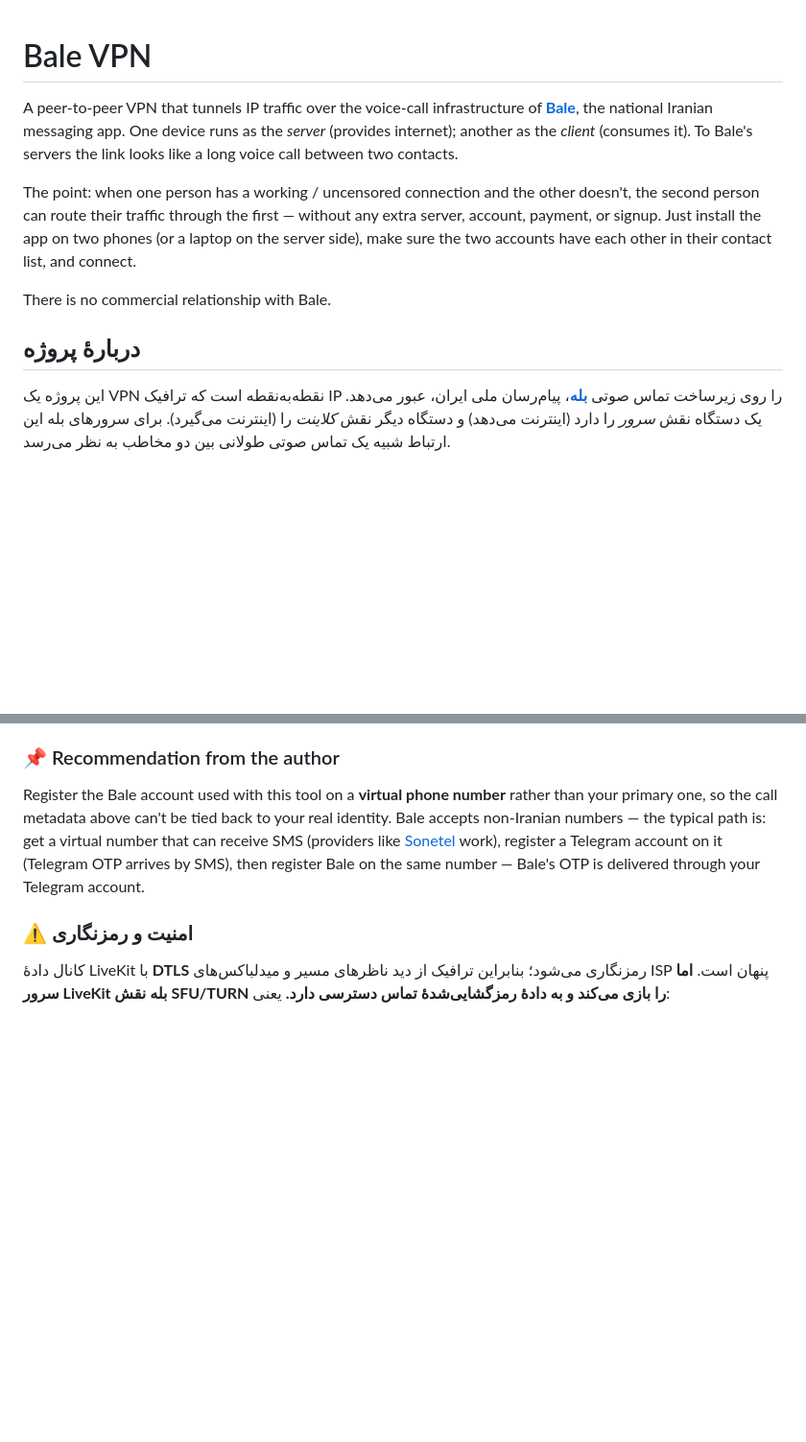
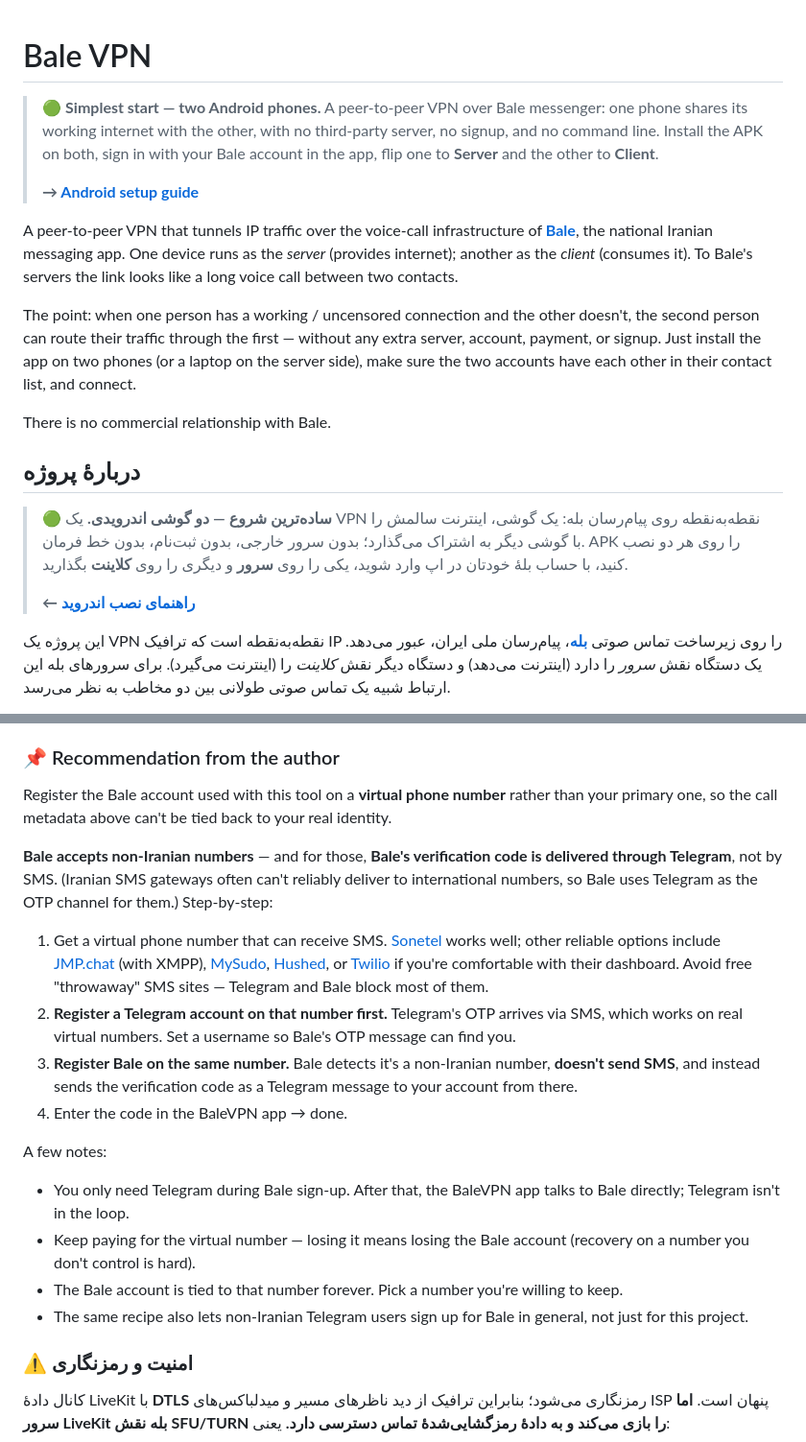
Before and after one commit to bI4ckb34rd/BaleVPN, a Markdown page: README.md, 2 parts joined by grey strips. Shown at 96% size. Rendered like a GitHub page; blank space fills up the shorter version.

```diff
--- a/README.md
+++ b/README.md
@@ -1,4 +1,8 @@
 # Bale VPN
+
+> 🟢 **Simplest start — two Android phones.** A peer-to-peer VPN over Bale messenger: one phone shares its working internet with the other, with no third-party server, no signup, and no command line. Install the APK on both, sign in with your Bale account in the app, flip one to **Server** and the other to **Client**.
+>
+> **→ [Android setup guide](docs/android-en.md)**
 
 A peer-to-peer VPN that tunnels IP traffic over the voice-call infrastructure of [**Bale**](https://bale.ai/), the national Iranian messaging app. One device runs as the *server* (provides internet); another as the *client* (consumes it). To Bale's servers the link looks like a long voice call between two contacts.
 
@@ -9,6 +13,10 @@ There is no commercial relationship with Bale.
 <div dir="rtl">
 
 ## دربارهٔ پروژه
+
+> 🟢 **ساده‌ترین شروع — دو گوشی اندرویدی.** یک VPN نقطه‌به‌نقطه روی پیام‌رسان بله: یک گوشی، اینترنت سالمش را با گوشی دیگر به اشتراک می‌گذارد؛ بدون سرور خارجی، بدون ثبت‌نام، بدون خط فرمان. APK را روی هر دو نصب کنید، با حساب بلهٔ خودتان در اپ وارد شوید، یکی را روی **سرور** و دیگری را روی **کلاینت** بگذارید.
+>
+> **← [راهنمای نصب اندروید](docs/android-fa.md)**
 
 این پروژه یک VPN نقطه‌به‌نقطه است که ترافیک IP را روی زیرساخت تماس صوتی [**بله**](https://bale.ai/)، پیام‌رسان ملی ایران، عبور می‌دهد. یک دستگاه نقش *سرور* را دارد (اینترنت می‌دهد) و دستگاه دیگر نقش *کلاینت* را (اینترنت می‌گیرد). برای سرورهای بله این ارتباط شبیه یک تماس صوتی طولانی بین دو مخاطب به نظر می‌رسد.
 
@@ -32,7 +40,21 @@ Treat this tunnel like a corporate VPN whose operator you don't fully trust —
 
 ### 📌 Recommendation from the author
 
-Register the Bale account used with this tool on a **virtual phone number** rather than your primary one, so the call metadata above can't be tied back to your real identity. Bale accepts non-Iranian numbers — the typical path is: get a virtual number that can receive SMS (providers like [Sonetel](https://app.sonetel.com/) work), register a Telegram account on it (Telegram OTP arrives by SMS), then register Bale on the same number — Bale's OTP is delivered through your Telegram account.
+Register the Bale account used with this tool on a **virtual phone number** rather than your primary one, so the call metadata above can't be tied back to your real identity.
+
+**Bale accepts non-Iranian numbers** — and for those, **Bale's verification code is delivered through Telegram**, not by SMS. (Iranian SMS gateways often can't reliably deliver to international numbers, so Bale uses Telegram as the OTP channel for them.) Step-by-step:
+
+1. Get a virtual phone number that can receive SMS. [Sonetel](https://app.sonetel.com/) works well; other reliable options include [JMP.chat](https://jmp.chat/) (with XMPP), [MySudo](https://mysudo.com/), [Hushed](https://hushed.com/), or [Twilio](https://www.twilio.com/) if you're comfortable with their dashboard. Avoid free "throwaway" SMS sites — Telegram and Bale block most of them.
+2. **Register a Telegram account on that number first.** Telegram's OTP arrives via SMS, which works on real virtual numbers. Set a username so Bale's OTP message can find you.
+3. **Register Bale on the same number.** Bale detects it's a non-Iranian number, **doesn't send SMS**, and instead sends the verification code as a Telegram message to your account from there.
+4. Enter the code in the BaleVPN app → done.
+
+A few notes:
+
+- You only need Telegram during Bale sign-up. After that, the BaleVPN app talks to Bale directly; Telegram isn't in the loop.
+- Keep paying for the virtual number — losing it means losing the Bale account (recovery on a number you don't control is hard).
+- The Bale account is tied to that number forever. Pick a number you're willing to keep.
+- The same recipe also lets non-Iranian Telegram users sign up for Bale in general, not just for this project.
 
 <div dir="rtl">
 
```
Also changed, not shown: other parts of README.md (+36 -1 lines), docs/android-en.md (+6 -8 lines), docs/android-fa.md (+6 -6 lines).
